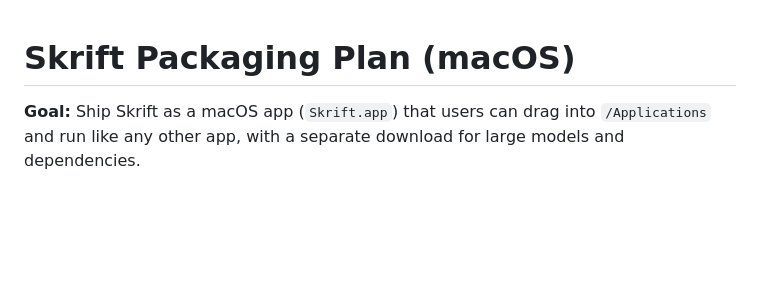
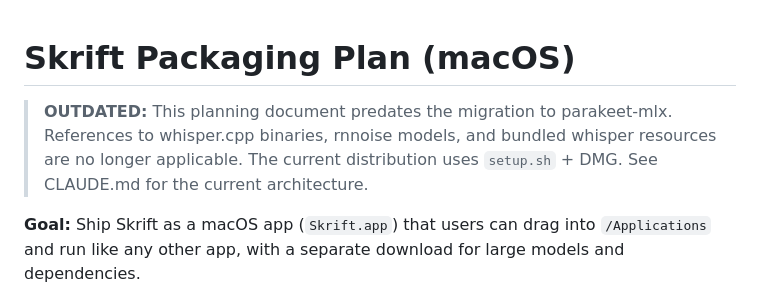
Before and after one commit to OsamaBinBallZak/Skrift, a Markdown page: Docs/PACKAGING.md, the part around the change. Drawn GitHub-style; blank space fills up the shorter version.

```diff
--- a/Docs/PACKAGING.md
+++ b/Docs/PACKAGING.md
@@ -1,4 +1,8 @@
 # Skrift Packaging Plan (macOS)
+
+> **OUTDATED:** This planning document predates the migration to parakeet-mlx. References to
+> whisper.cpp binaries, rnnoise models, and bundled whisper resources are no longer applicable.
+> The current distribution uses `setup.sh` + DMG. See CLAUDE.md for the current architecture.
 
 **Goal:** Ship Skrift as a macOS app (`Skrift.app`) that users can drag into `/Applications` and run like any other app, with a separate download for large models and dependencies.
 
```
Also changed, not shown: API_REFERENCE.md (+5 -32 lines), BACKEND_MAP.md (+4 -0 lines).
